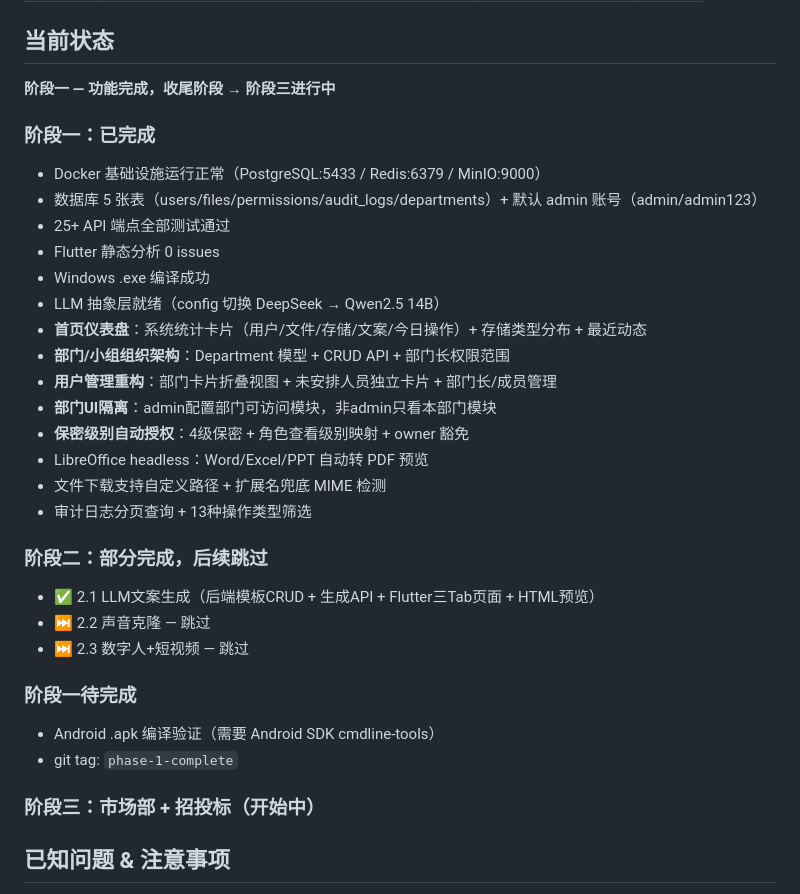
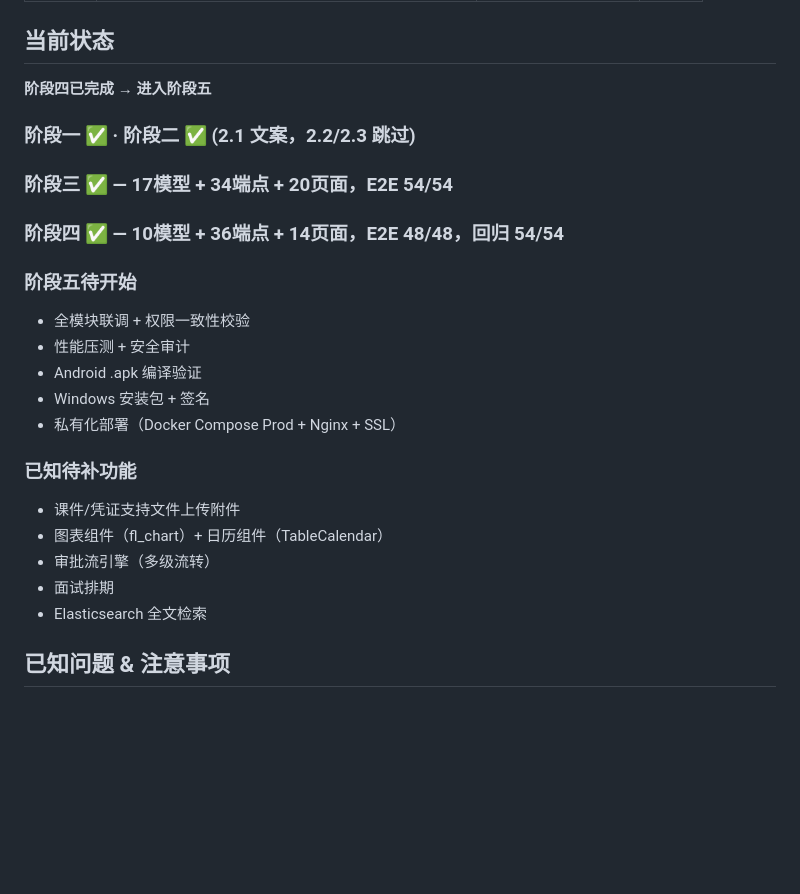
Before and after one commit to mamba4live0918/AI_manage_sys, a Markdown page: CLAUDE.md, the part around the change. Rendered like a GitHub page; blank space fills up the shorter version.

Commit message:
docs: update TODO.md checkboxes + CLAUDE.md status for phase 4 completion

```diff
--- a/CLAUDE.md
+++ b/CLAUDE.md
@@ -113,34 +113,25 @@ AI_manage_sys/
 
 ## 当前状态
 
-**阶段一 — 功能完成，收尾阶段 → 阶段三进行中**
+**阶段四已完成 → 进入阶段五**
 
-### 阶段一：已完成
-- Docker 基础设施运行正常（PostgreSQL:5433 / Redis:6379 / MinIO:9000）
-- 数据库 5 张表（users/files/permissions/audit_logs/departments）+ 默认 admin 账号（admin/admin123）
-- 25+ API 端点全部测试通过
-- Flutter 静态分析 0 issues
-- Windows .exe 编译成功
-- LLM 抽象层就绪（config 切换 DeepSeek → Qwen2.5 14B）
-- **首页仪表盘**：系统统计卡片（用户/文件/存储/文案/今日操作）+ 存储类型分布 + 最近动态
-- **部门/小组组织架构**：Department 模型 + CRUD API + 部门长权限范围
-- **用户管理重构**：部门卡片折叠视图 + 未安排人员独立卡片 + 部门长/成员管理
-- **部门UI隔离**：admin配置部门可访问模块，非admin只看本部门模块
-- **保密级别自动授权**：4级保密 + 角色查看级别映射 + owner 豁免
-- LibreOffice headless：Word/Excel/PPT 自动转 PDF 预览
-- 文件下载支持自定义路径 + 扩展名兜底 MIME 检测
-- 审计日志分页查询 + 13种操作类型筛选
+### 阶段一 ✅ · 阶段二 ✅ (2.1 文案，2.2/2.3 跳过)
+### 阶段三 ✅ — 17模型 + 34端点 + 20页面，E2E 54/54
+### 阶段四 ✅ — 10模型 + 36端点 + 14页面，E2E 48/48，回归 54/54
 
-### 阶段二：部分完成，后续跳过
-- ✅ 2.1 LLM文案生成（后端模板CRUD + 生成API + Flutter三Tab页面 + HTML预览）
-- ⏭️ 2.2 声音克隆 — 跳过
-- ⏭️ 2.3 数字人+短视频 — 跳过
+### 阶段五待开始
+- 全模块联调 + 权限一致性校验
+- 性能压测 + 安全审计
+- Android .apk 编译验证
+- Windows 安装包 + 签名
+- 私有化部署（Docker Compose Prod + Nginx + SSL）
 
-### 阶段一待完成
-- Android .apk 编译验证（需要 Android SDK cmdline-tools）
-- git tag: `phase-1-complete`
-
-### 阶段三：市场部 + 招投标（开始中）
+### 已知待补功能
+- 课件/凭证支持文件上传附件
+- 图表组件（fl_chart）+ 日历组件（TableCalendar）
+- 审批流引擎（多级流转）
+- 面试排期
+- Elasticsearch 全文检索
 
 ## 已知问题 & 注意事项
 
```
Also changed, not shown: TODO.md (+93 -97 lines).
